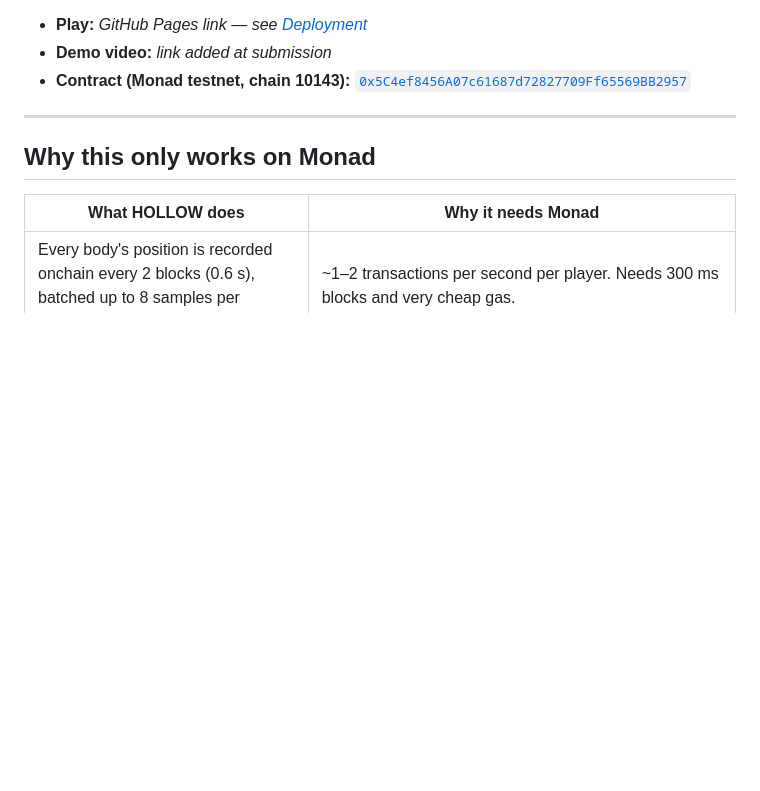
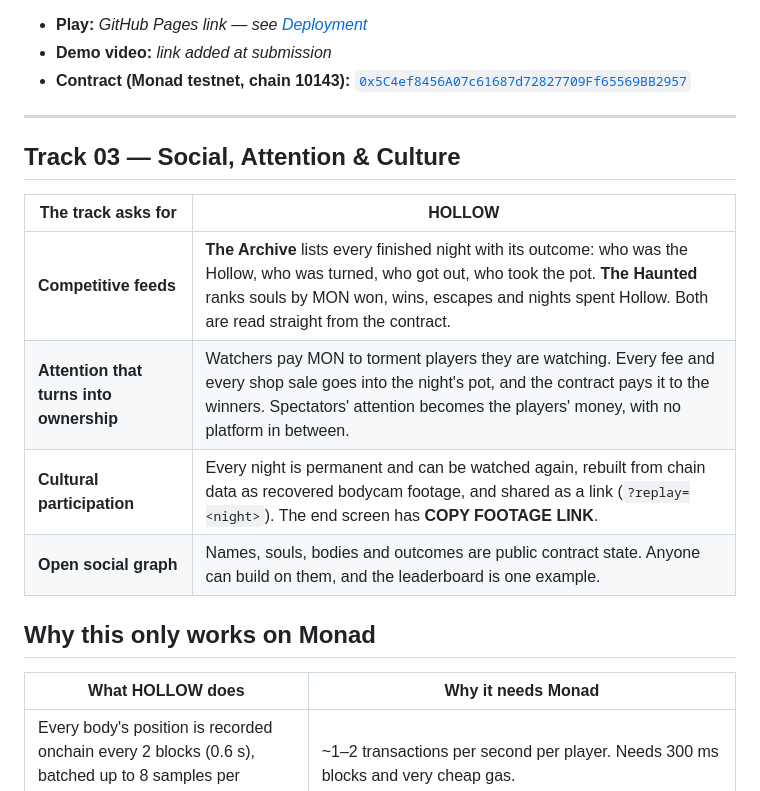
Before and after one commit to let-the-dreamers-rise/mon, a Markdown page: README.md, the part around the change. Drawn GitHub-style; blank space fills up the shorter version.

Commit message:
README: Track 03 fit (feeds, attention to ownership, culture, open graph)
Co-Authored-By: Claude Opus 5.5 <noreply@anthropic.com>
Claude-Session: https://claude.ai/code/session_01TanRzGGjBtVCXMBinZhvn8

```diff
--- a/README.md
+++ b/README.md
@@ -13,6 +13,15 @@ Spectators ("watchers") can open any running night, switch between everyone's bo
 - **Contract (Monad testnet, chain 10143):** [`0x5C4ef8456A07c61687d72827709Ff65569BB2957`](https://testnet.monadvision.com/address/0x5C4ef8456A07c61687d72827709Ff65569BB2957)
 
 ---
+
+## Track 03 — Social, Attention & Culture
+
+| The track asks for | HOLLOW |
+| --- | --- |
+| **Competitive feeds** | **The Archive** lists every finished night with its outcome: who was the Hollow, who was turned, who got out, who took the pot. **The Haunted** ranks souls by MON won, wins, escapes and nights spent Hollow. Both are read straight from the contract. |
+| **Attention that turns into ownership** | Watchers pay MON to torment players they are watching. Every fee and every shop sale goes into the night's pot, and the contract pays it to the winners. Spectators' attention becomes the players' money, with no platform in between. |
+| **Cultural participation** | Every night is permanent and can be watched again, rebuilt from chain data as recovered bodycam footage, and shared as a link (`?replay=<night>`). The end screen has **COPY FOOTAGE LINK**. |
+| **Open social graph** | Names, souls, bodies and outcomes are public contract state. Anyone can build on them, and the leaderboard is one example. |
 
 ## Why this only works on Monad
 
```
